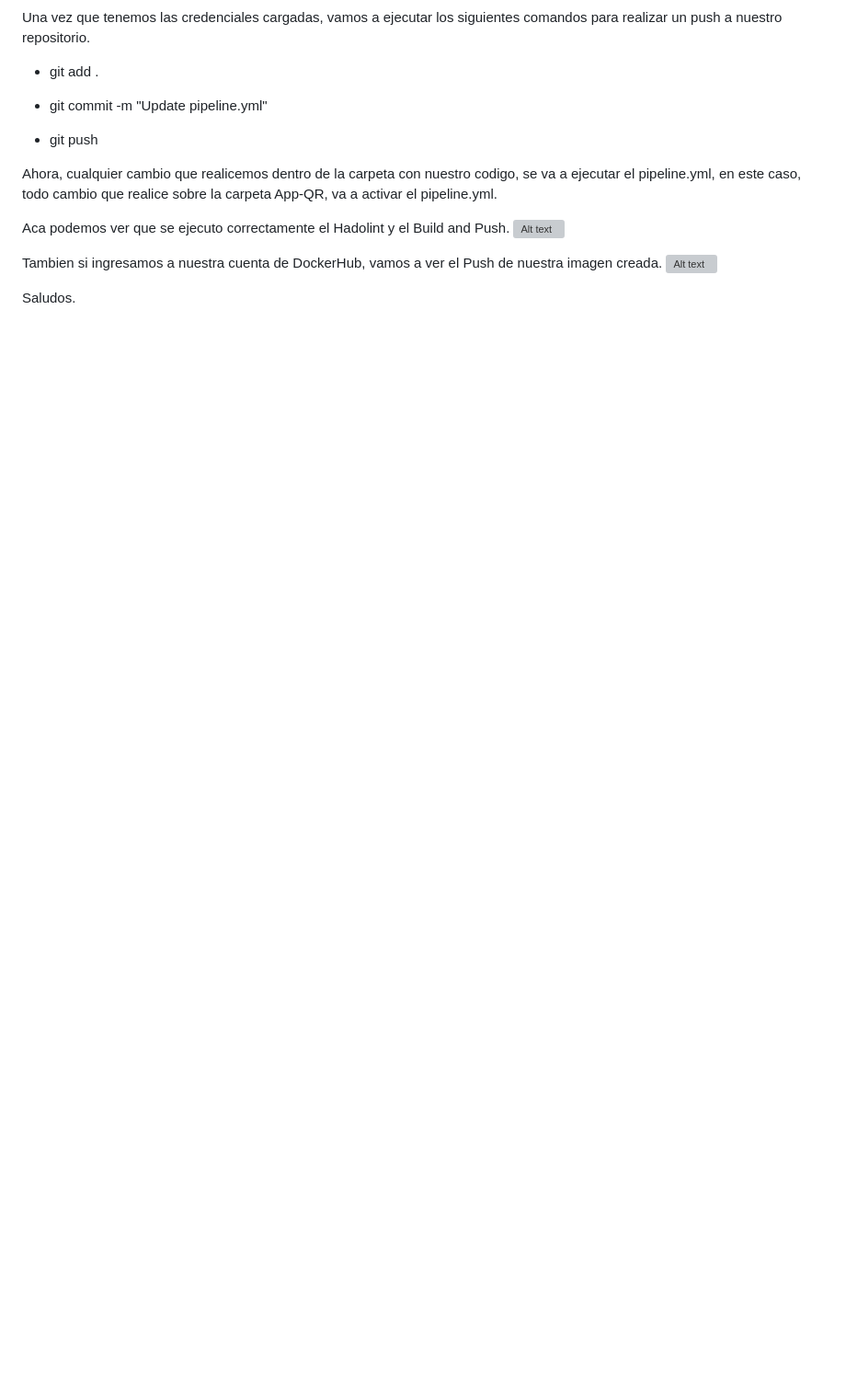
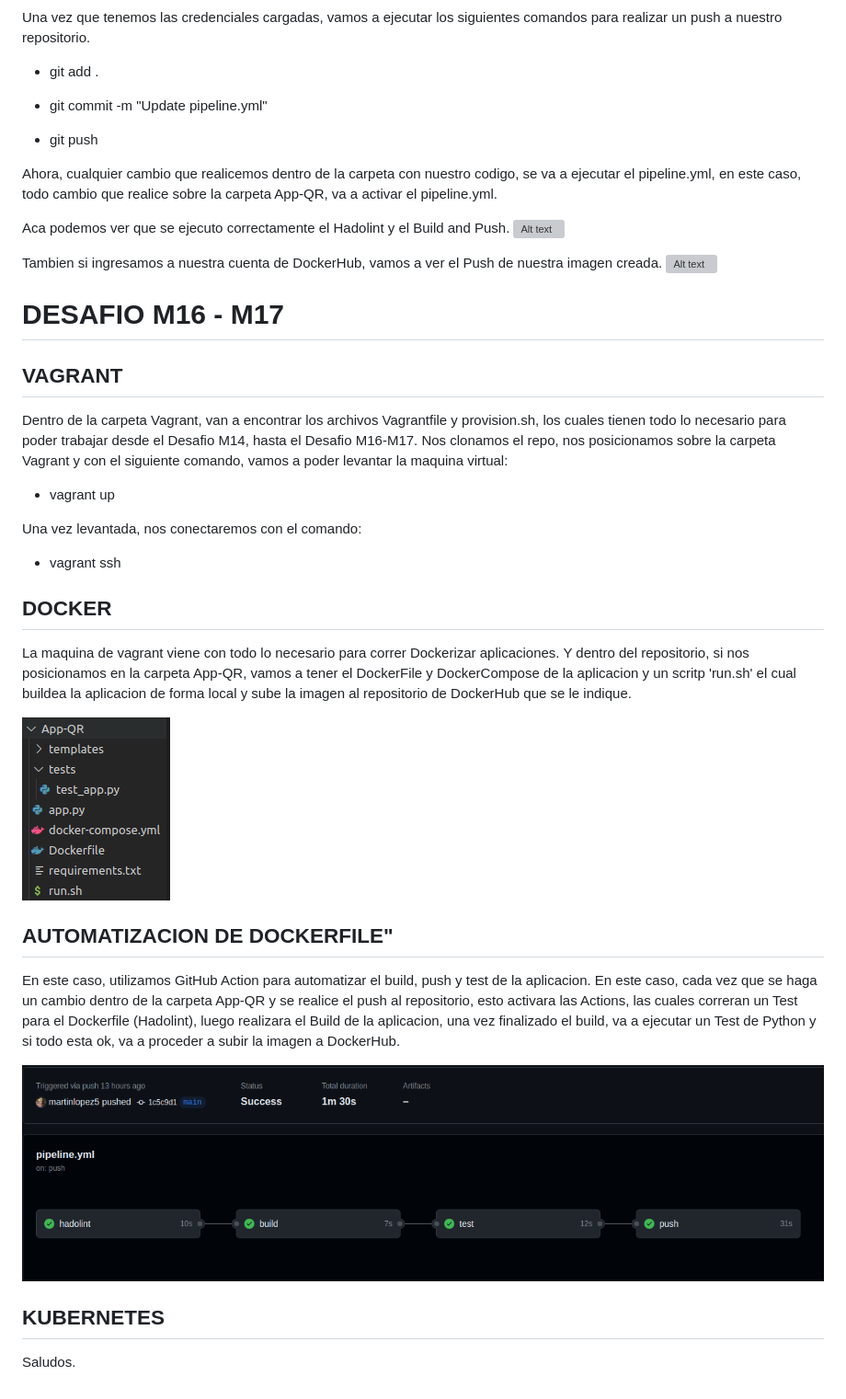
Before and after one commit to martinlopez5/bootcamp-devops-2023, a Markdown page: README.md, the part around the change. Shown: that part at 92% size. Rendered like a GitHub page; pictures changed too: Images/image33.png (added), Images/image34.png (added); blank space fills up the shorter version; grey boxes are pictures that could not be loaded.

Commit message:
Update files - Desafio Final

```diff
--- a/README.md
+++ b/README.md
@@ -198,4 +198,40 @@ Tambien si ingresamos a nuestra cuenta de DockerHub, vamos a ver el Push de nues
 
 
 
+
+
+# DESAFIO M16 - M17 #
+
+## VAGRANT ##
+
+Dentro de la carpeta Vagrant, van a encontrar los archivos Vagrantfile y provision.sh, los cuales tienen todo lo necesario para poder trabajar desde el Desafio M14, hasta el Desafio M16-M17.
+Nos clonamos el repo, nos posicionamos sobre la carpeta Vagrant y con el siguiente comando, vamos a poder levantar la maquina virtual:
+
+- vagrant up
+
+Una vez levantada, nos conectaremos con el comando:
+
+- vagrant ssh
+
+
+
+## DOCKER ##
+
+La maquina de vagrant viene con todo lo necesario para correr Dockerizar aplicaciones. Y dentro del repositorio, si nos posicionamos en la carpeta App-QR, vamos a tener el DockerFile y DockerCompose de la aplicacion y un scritp 'run.sh' el cual buildea la aplicacion de forma local y sube la imagen al repositorio de DockerHub que se le indique.
+
+![Alt text](Images/image33.png)
+
+
+
+## AUTOMATIZACION DE DOCKERFILE"
+
+En este caso, utilizamos GitHub Action para automatizar el build, push y test de la aplicacion. En este caso, cada vez que se haga un cambio dentro de la carpeta App-QR y se realice el push al repositorio, esto activara las Actions, las cuales correran un Test para el Dockerfile (Hadolint), luego realizara el Build de la aplicacion, una vez finalizado el build, va a ejecutar un Test de Python y si todo esta ok, va a proceder a subir la imagen a DockerHub.
+
+![Alt text](Images/image34.png)
+
+
+
+## KUBERNETES ##
+
+
 Saludos.
```
Also changed, not shown: 11 other files.
